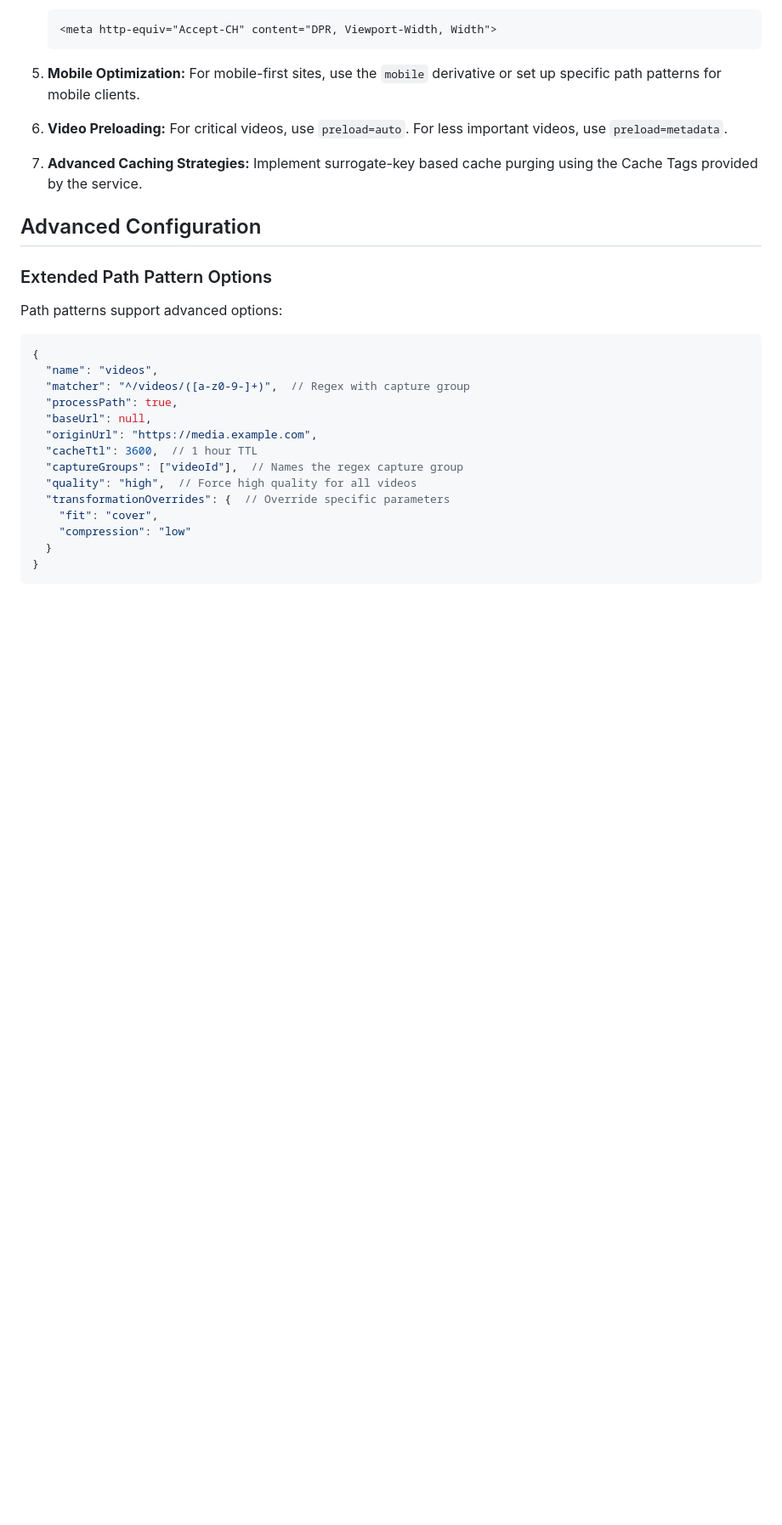
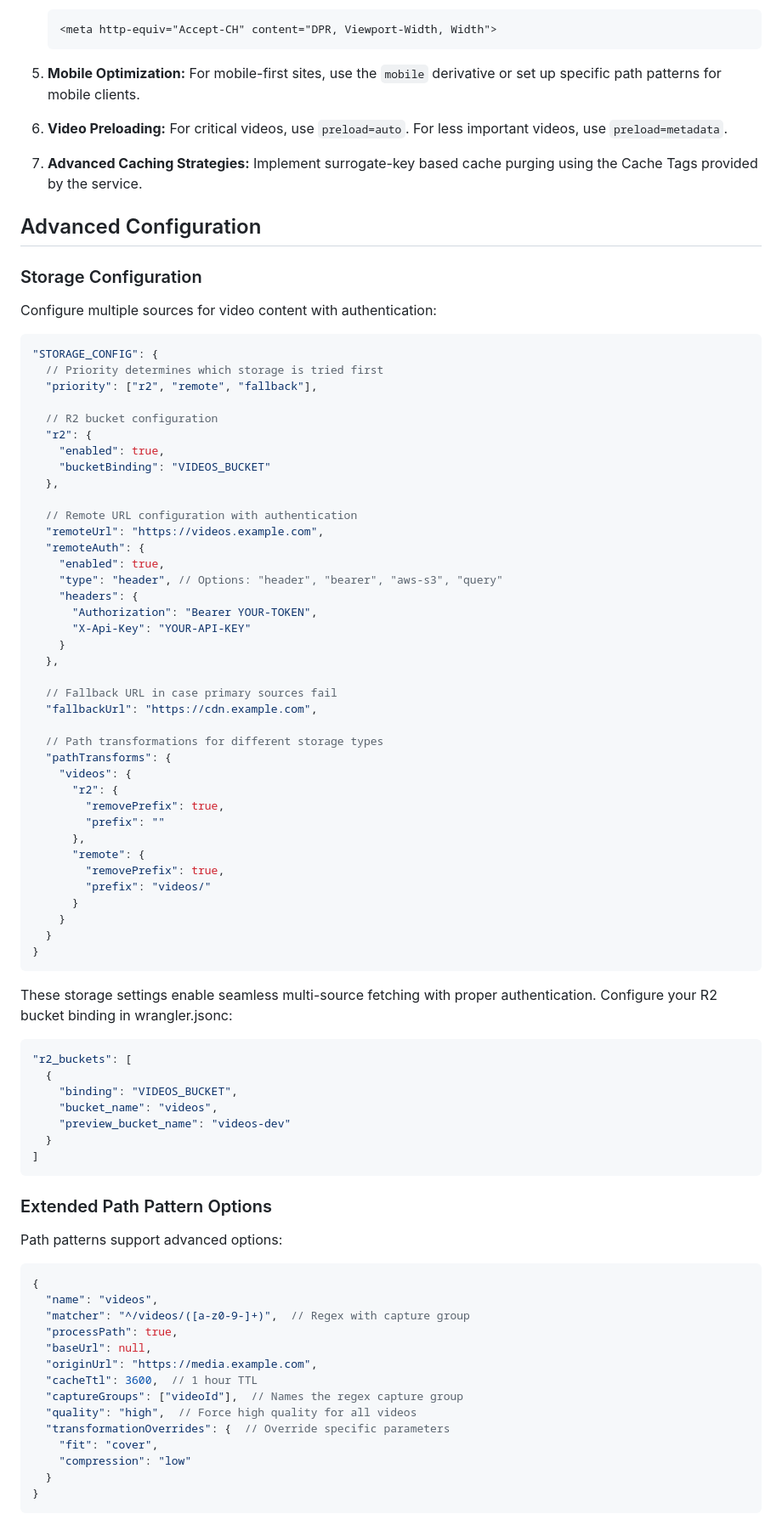
Before and after one commit to erfianugrah/video-resizer, a Markdown page: README.md, the part around the change printed below. Shown: that part at 85% size. Rendered like a GitHub page; blank space fills up the shorter version.

````diff
--- a/README.md
+++ b/README.md
@@ -1002,6 +1017,63 @@ The service returns different HTTP status codes for different errors:
 
 ## Advanced Configuration
 
+### Storage Configuration
+
+Configure multiple sources for video content with authentication:
+
+```jsonc
+"STORAGE_CONFIG": {
+  // Priority determines which storage is tried first
+  "priority": ["r2", "remote", "fallback"],
+
+  // R2 bucket configuration
+  "r2": {
+    "enabled": true,
+    "bucketBinding": "VIDEOS_BUCKET"
+  },
+
+  // Remote URL configuration with authentication
+  "remoteUrl": "https://videos.example.com",
+  "remoteAuth": {
+    "enabled": true,
+    "type": "header", // Options: "header", "bearer", "aws-s3", "query"
+    "headers": {
+      "Authorization": "Bearer YOUR-TOKEN",
+      "X-Api-Key": "YOUR-API-KEY"
+    }
+  },
+
+  // Fallback URL in case primary sources fail
+  "fallbackUrl": "https://cdn.example.com",
+
+  // Path transformations for different storage types
+  "pathTransforms": {
+    "videos": {
+      "r2": {
+        "removePrefix": true,
+        "prefix": ""
+      },
+      "remote": {
+        "removePrefix": true,
+        "prefix": "videos/"
+      }
+    }
+  }
+}
+```
+
+These storage settings enable seamless multi-source fetching with proper authentication. Configure your R2 bucket binding in wrangler.jsonc:
+
+```jsonc
+"r2_buckets": [
+  {
+    "binding": "VIDEOS_BUCKET",
+    "bucket_name": "videos",
+    "preview_bucket_name": "videos-dev"
+  }
+]
+```
+
 ### Extended Path Pattern Options
 
 Path patterns support advanced options:
````
Also changed, not shown: other parts of README.md (+34 -4 lines), CONFIGURATION_REFERENCE.md (+43 -0 lines).
